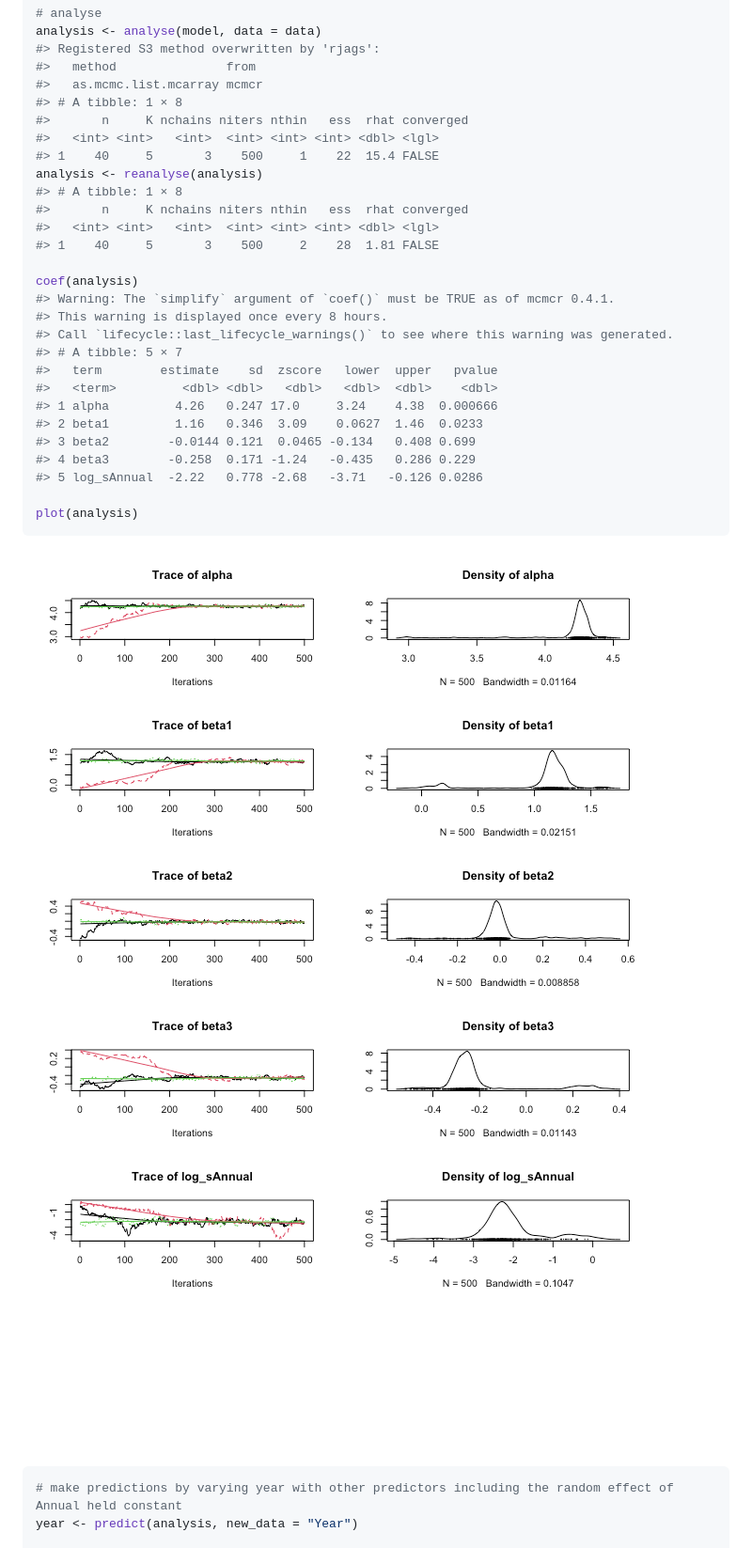
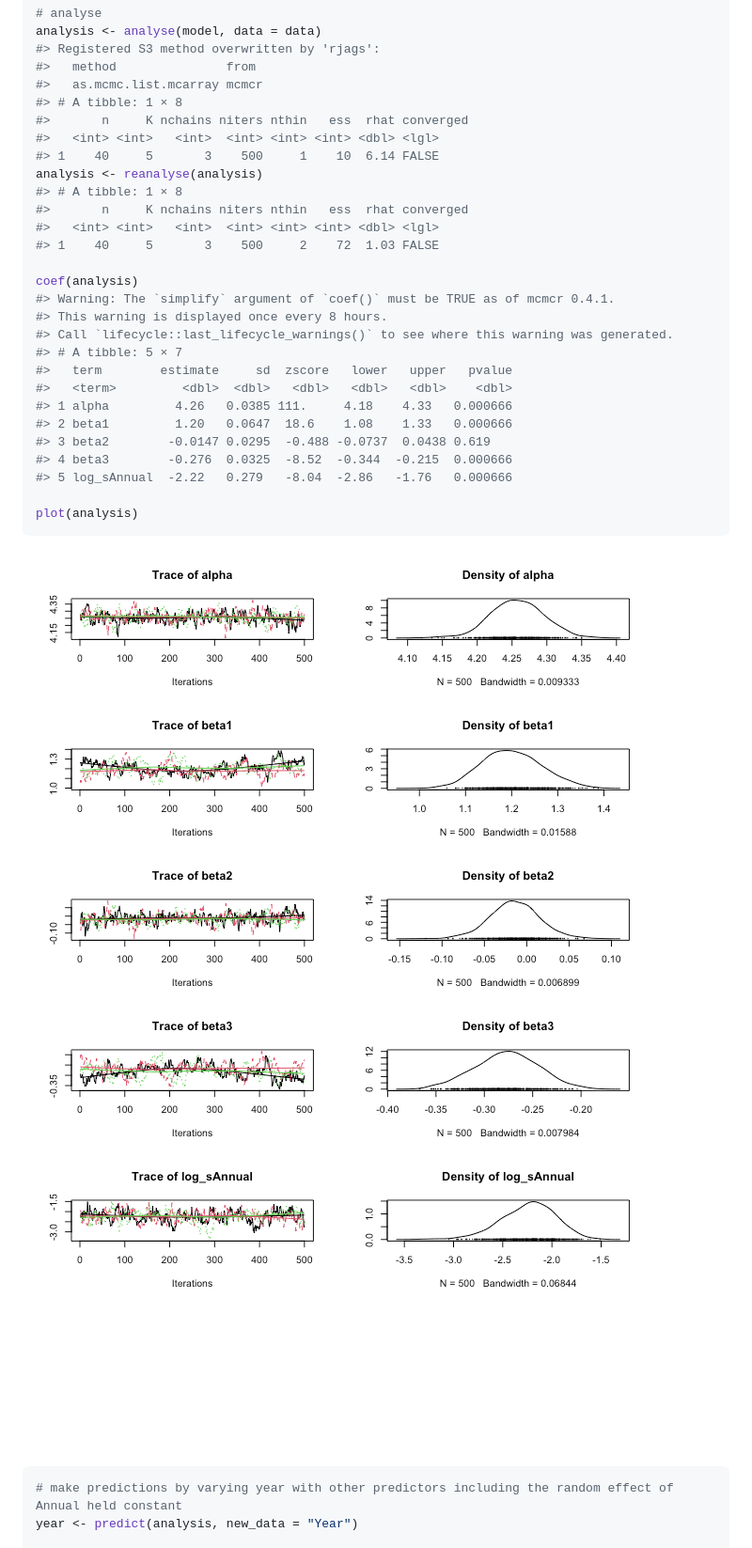
Before and after one commit to poissonconsulting/jmbr, a Markdown page: README.md, the part around the change. Shown at 94% size. Rendered like a GitHub page; pictures changed too: tools/README-unnamed-chunk-3-1.png, tools/README-unnamed-chunk-3-2.png.

Commit message:
coef analysis table and predictions

````diff
--- a/README.md
+++ b/README.md
@@ -75,25 +75,25 @@ analysis <- analyse(model, data = data)
 #> # A tibble: 1 × 8
 #>       n     K nchains niters nthin   ess  rhat converged
 #>   <int> <int>   <int>  <int> <int> <int> <dbl> <lgl>
-#> 1    40     5       3    500     1    22  15.4 FALSE
+#> 1    40     5       3    500     1    10  6.14 FALSE
 analysis <- reanalyse(analysis)
 #> # A tibble: 1 × 8
 #>       n     K nchains niters nthin   ess  rhat converged
 #>   <int> <int>   <int>  <int> <int> <int> <dbl> <lgl>
-#> 1    40     5       3    500     2    28  1.81 FALSE
+#> 1    40     5       3    500     2    72  1.03 FALSE
 
 coef(analysis)
 #> Warning: The `simplify` argument of `coef()` must be TRUE as of mcmcr 0.4.1.
 #> This warning is displayed once every 8 hours.
 #> Call `lifecycle::last_lifecycle_warnings()` to see where this warning was generated.
 #> # A tibble: 5 × 7
-#>   term        estimate    sd  zscore   lower  upper   pvalue
-#>   <term>         <dbl> <dbl>   <dbl>   <dbl>  <dbl>    <dbl>
-#> 1 alpha         4.26   0.247 17.0     3.24    4.38  0.000666
-#> 2 beta1         1.16   0.346  3.09    0.0627  1.46  0.0233
-#> 3 beta2        -0.0144 0.121  0.0465 -0.134   0.408 0.699
-#> 4 beta3        -0.258  0.171 -1.24   -0.435   0.286 0.229
-#> 5 log_sAnnual  -2.22   0.778 -2.68   -3.71   -0.126 0.0286
+#>   term        estimate     sd  zscore   lower   upper   pvalue
+#>   <term>         <dbl>  <dbl>   <dbl>   <dbl>   <dbl>    <dbl>
+#> 1 alpha         4.26   0.0385 111.     4.18    4.33   0.000666
+#> 2 beta1         1.20   0.0647  18.6    1.08    1.33   0.000666
+#> 3 beta2        -0.0147 0.0295  -0.488 -0.0737  0.0438 0.619
+#> 4 beta3        -0.276  0.0325  -8.52  -0.344  -0.215  0.000666
+#> 5 log_sAnnual  -2.22   0.279   -8.04  -2.86   -1.76   0.000666
 
 plot(analysis)
 ```
````
Also changed, not shown: tools/README-unnamed-chunk-4-1.png, 1 other file.
